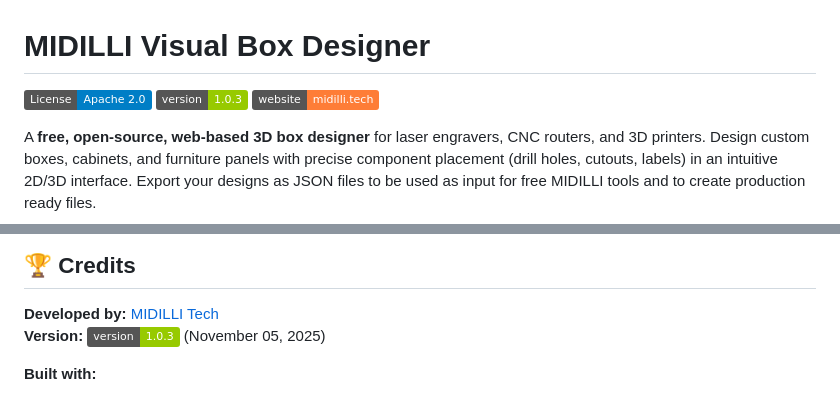
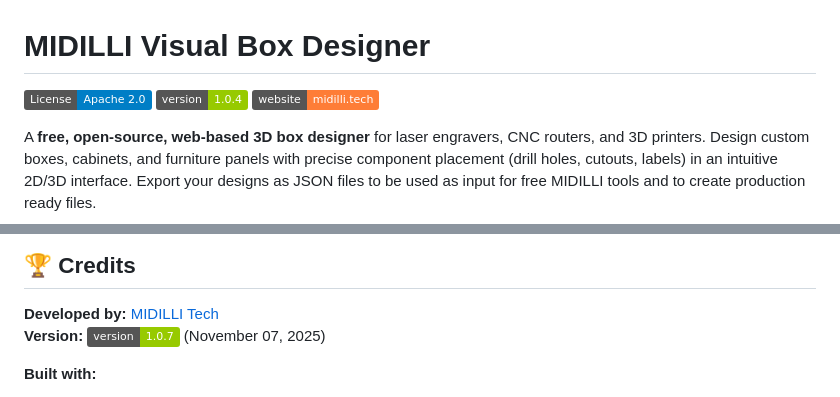
Before and after one commit to MIDILLI-Tech/visual-box-designer, a Markdown page: README.md, 2 parts joined by grey strips. GitHub-like rendering; badges without logos.

Commit message:
Update version badge to 1.0.4 in README.md

```diff
--- a/README.md
+++ b/README.md
@@ -1,7 +1,7 @@
 # MIDILLI Visual Box Designer
 
 [![License](https://img.shields.io/badge/License-Apache%202.0-blue.svg)](https://opensource.org/licenses/Apache-2.0)
-[![Version](https://img.shields.io/badge/version-1.0.3-green.svg)](https://github.com/MIDILLI-Tech/visual-box-designer)
+[![Version](https://img.shields.io/badge/version-1.0.4-green.svg)](https://github.com/MIDILLI-Tech/visual-box-designer)
 [![Website](https://img.shields.io/badge/website-midilli.tech-orange.svg)](https://midilli.tech)
 
 A **free, open-source, web-based 3D box designer** for laser engravers, CNC routers, and 3D printers. Design custom boxes, cabinets, and furniture panels with precise component placement (drill holes, cutouts, labels) in an intuitive 2D/3D interface. Export your designs as JSON files to be used as input for free MIDILLI tools and to create production ready files.
@@ -307,7 +307,7 @@ This project is licensed under the **Apache License 2.0** – see [LICENSE](LICE
 ## 🏆 Credits
 
 **Developed by:** [MIDILLI Tech](https://midilli.tech)
-**Version:** ![Version](https://img.shields.io/badge/version-1.0.3-green.svg) (November 05, 2025)
+**Version:** ![Version](https://img.shields.io/badge/version-1.0.7-green.svg) (November 07, 2025)
 
 **Built with:**
 - [Three.js](https://threejs.org/) – 3D rendering library ([MIT License](https://github.com/mrdoob/three.js/blob/dev/LICENSE))
```
